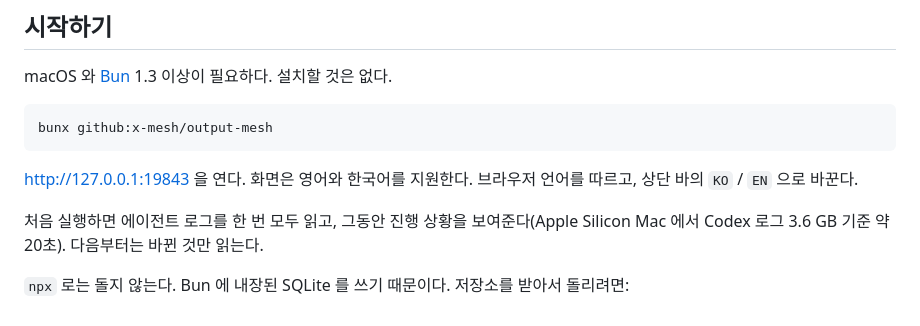
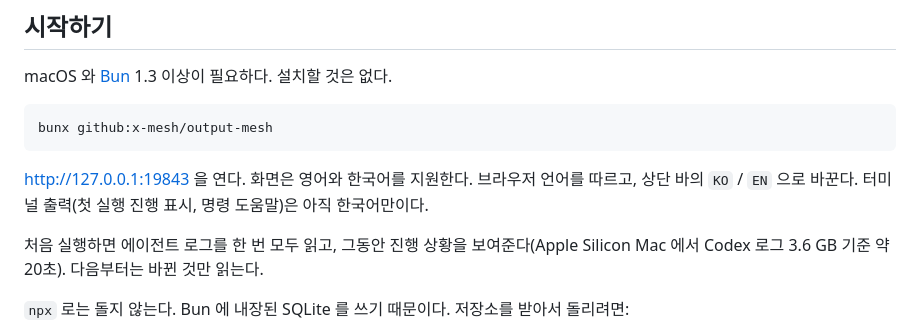
Before and after one commit to x-mesh/output-mesh, a Markdown page: README.ko.md, the part around the change. Rendered like a GitHub page.

````diff
--- a/README.ko.md
+++ b/README.ko.md
@@ -30,7 +30,7 @@ macOS 와 [Bun](https://bun.sh) 1.3 이상이 필요하다. 설치할 것은 없
 bunx github:x-mesh/output-mesh
 ```
 
-http://127.0.0.1:19843 을 연다. 화면은 영어와 한국어를 지원한다. 브라우저 언어를 따르고, 상단 바의 `KO` / `EN` 으로 바꾼다.
+http://127.0.0.1:19843 을 연다. 화면은 영어와 한국어를 지원한다. 브라우저 언어를 따르고, 상단 바의 `KO` / `EN` 으로 바꾼다. 터미널 출력(첫 실행 진행 표시, 명령 도움말)은 아직 한국어만이다.
 
 처음 실행하면 에이전트 로그를 한 번 모두 읽고, 그동안 진행 상황을 보여준다(Apple Silicon Mac 에서 Codex 로그 3.6 GB 기준 약 20초). 다음부터는 바뀐 것만 읽는다.
 
````
Also changed, not shown: README.md (+1 -1 lines).
